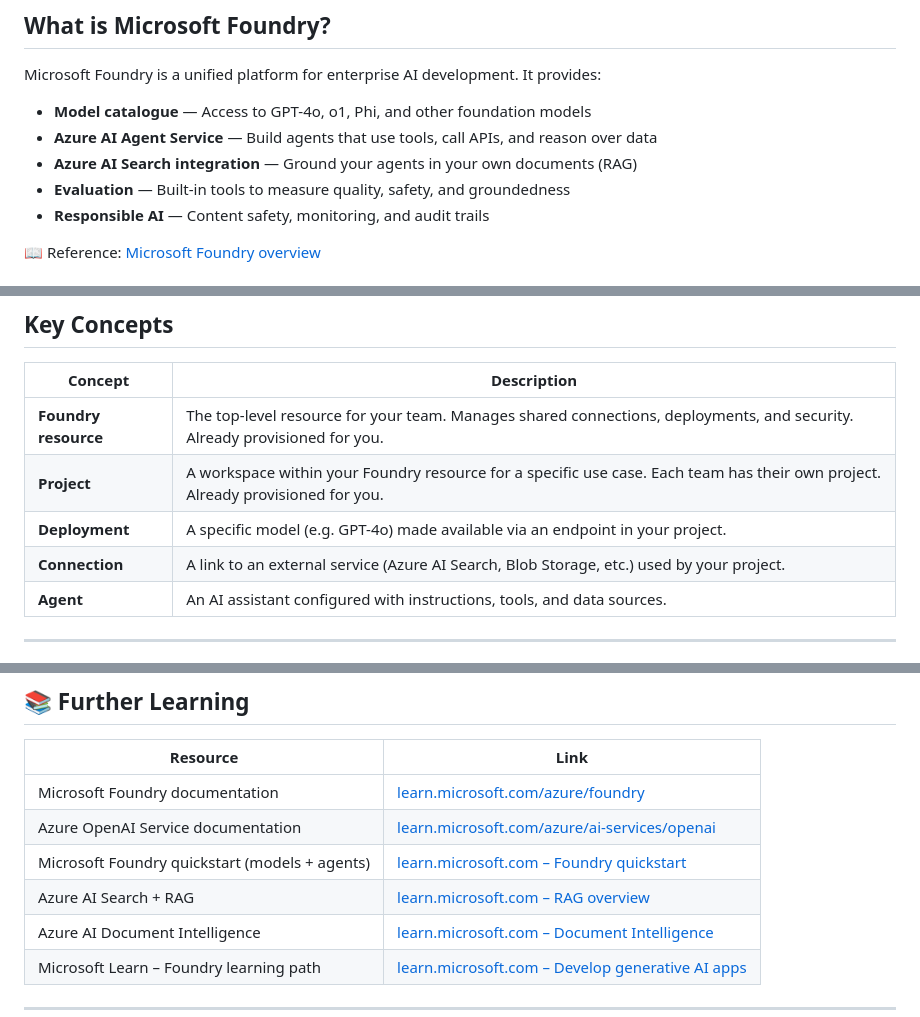
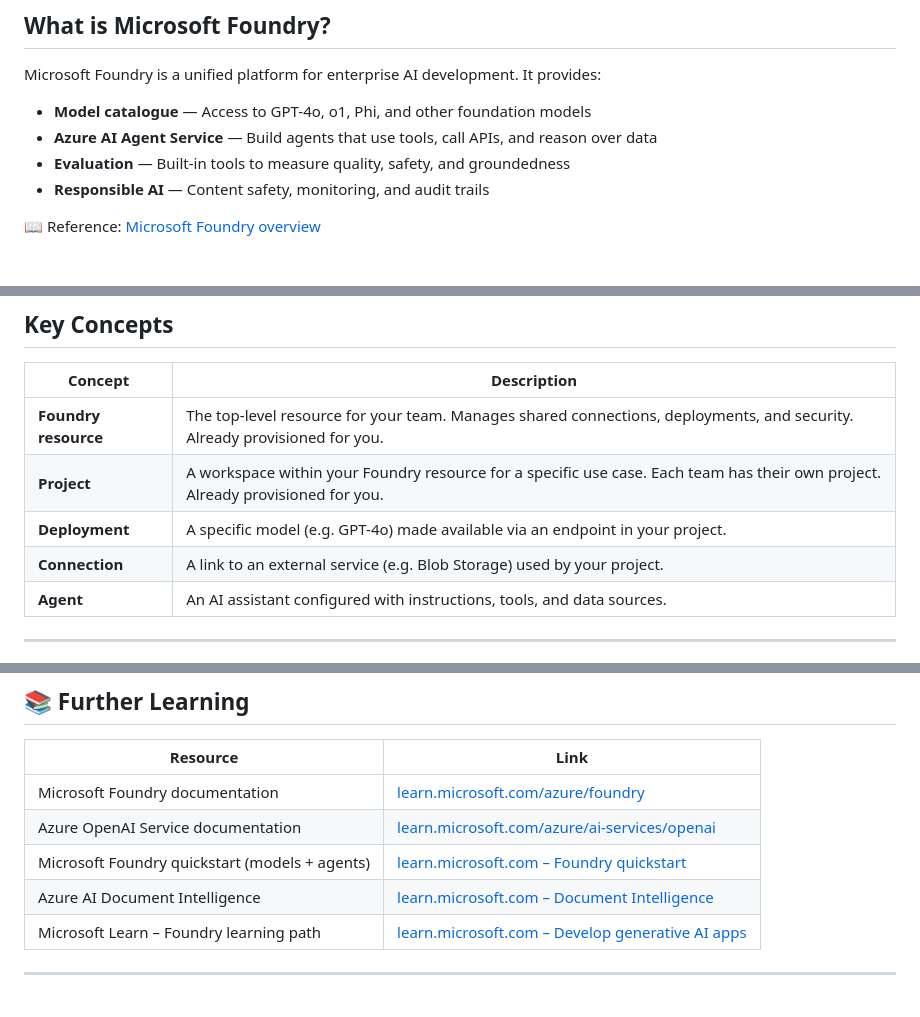
Before and after one commit to cknzraposo/msftnz, a Markdown page: docs/start-here/07-azure-ai-foundry.md, 3 parts joined by grey strips. GitHub-like rendering.

Commit message:
docs(foundry): remove AI Search references — not available in this setup
Co-Authored-By: Claude Sonnet 4.6 <noreply@anthropic.com>

```diff
--- a/docs/start-here/07-azure-ai-foundry.md
+++ b/docs/start-here/07-azure-ai-foundry.md
@@ -10,7 +10,6 @@ Microsoft Foundry is a unified platform for enterprise AI development. It provid
 
 - **Model catalogue** — Access to GPT-4o, o1, Phi, and other foundation models
 - **Azure AI Agent Service** — Build agents that use tools, call APIs, and reason over data
-- **Azure AI Search integration** — Ground your agents in your own documents (RAG)
 - **Evaluation** — Built-in tools to measure quality, safety, and groundedness
 - **Responsible AI** — Content safety, monitoring, and audit trails
 
@@ -25,7 +24,7 @@ Microsoft Foundry is a unified platform for enterprise AI development. It provid
 | **Foundry resource** | The top-level resource for your team. Manages shared connections, deployments, and security. Already provisioned for you. |
 | **Project** | A workspace within your Foundry resource for a specific use case. Each team has their own project. Already provisioned for you. |
 | **Deployment** | A specific model (e.g. GPT-4o) made available via an endpoint in your project. |
-| **Connection** | A link to an external service (Azure AI Search, Blob Storage, etc.) used by your project. |
+| **Connection** | A link to an external service (e.g. Blob Storage) used by your project. |
 | **Agent** | An AI assistant configured with instructions, tools, and data sources. |
 
 ---
@@ -234,7 +233,6 @@ Before starting your use case work, confirm:
 | Microsoft Foundry documentation | [learn.microsoft.com/azure/foundry](https://learn.microsoft.com/en-us/azure/foundry/) |
 | Azure OpenAI Service documentation | [learn.microsoft.com/azure/ai-services/openai](https://learn.microsoft.com/en-us/azure/ai-services/openai/) |
 | Microsoft Foundry quickstart (models + agents) | [learn.microsoft.com – Foundry quickstart](https://learn.microsoft.com/en-us/azure/foundry/quickstarts/get-started-code) |
-| Azure AI Search + RAG | [learn.microsoft.com – RAG overview](https://learn.microsoft.com/en-us/azure/search/retrieval-augmented-generation-overview) |
 | Azure AI Document Intelligence | [learn.microsoft.com – Document Intelligence](https://learn.microsoft.com/en-us/azure/ai-services/document-intelligence/overview) |
 | Microsoft Learn – Foundry learning path | [learn.microsoft.com – Develop generative AI apps](https://learn.microsoft.com/en-us/training/paths/develop-generative-ai-apps/) |
 
```
